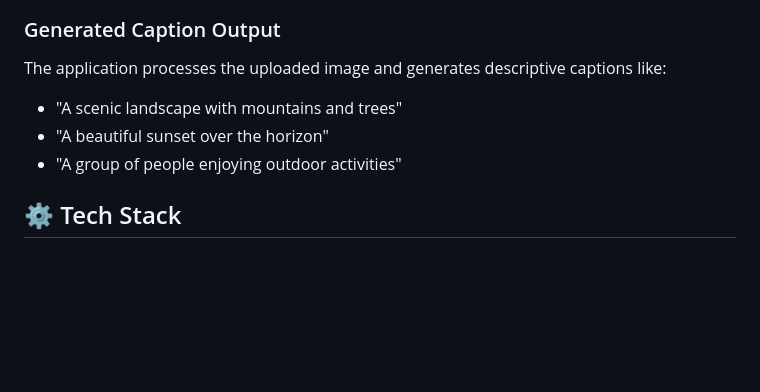
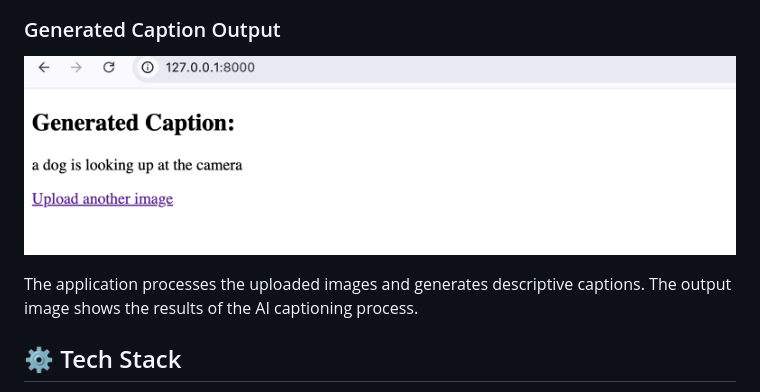
Before and after one commit to varma027/Django-web-application-image-captioning, a Markdown page: README.md, the part around one of its changes. Drawn GitHub-style; blank space fills up the shorter version.

```diff
--- a/README.md
+++ b/README.md
@@ -34,9 +35,8 @@ This project is an intelligent web application that leverages the power of AI to
 
 ### Generated Caption Output
-The application processes the uploaded image and generates descriptive captions like:
-- "A scenic landscape with mountains and trees"
-- "A beautiful sunset over the horizon"
-- "A group of people enjoying outdoor activities"
+![Output Result](output.png)
+
+The application processes the uploaded images and generates descriptive captions. The output image shows the results of the AI captioning process.
 
 ## ⚙️ Tech Stack
 - **Languages**: Python 3.12+
```
Also changed, not shown: other parts of README.md (+3 -2 lines).
